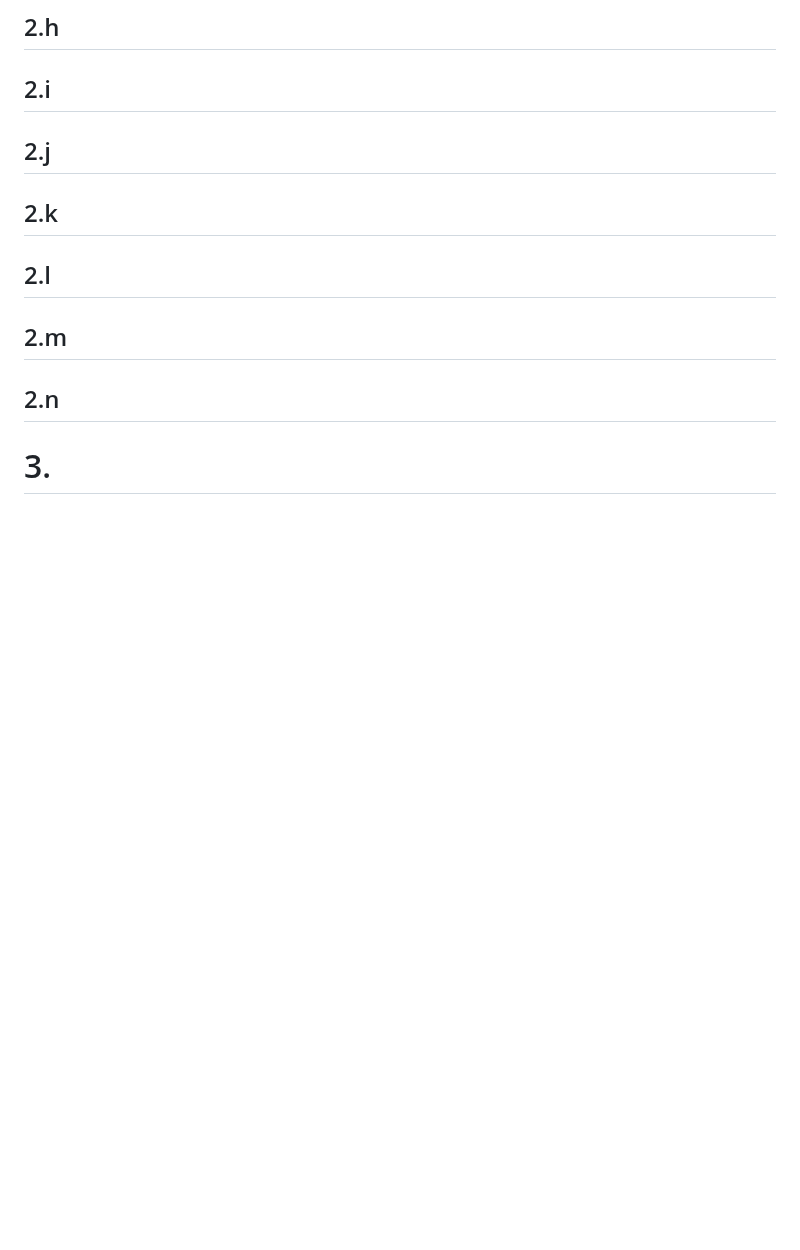
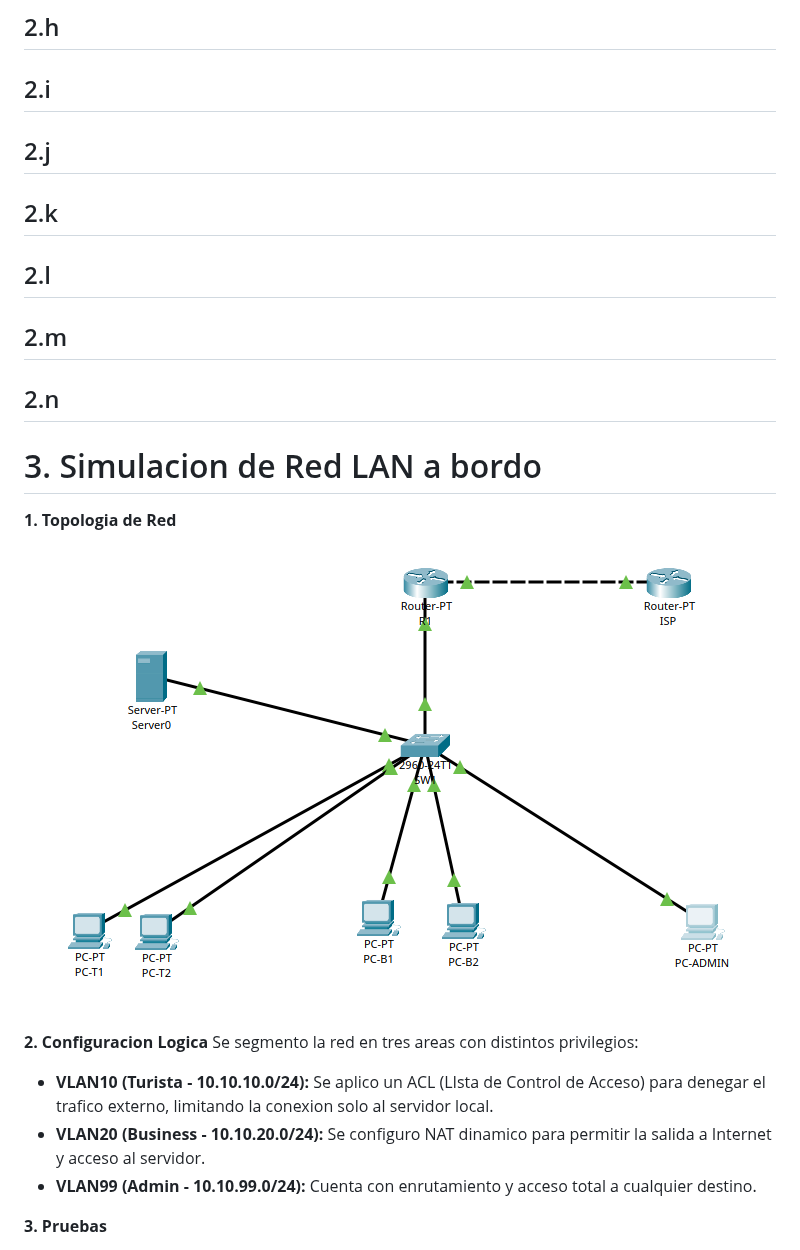
Before and after one commit to Redes-UNC/LAN-gustia, a Markdown page: TP4.md, the part around one of its changes. Drawn GitHub-style; pictures changed too: img/topologia.png (added); blank space fills up the shorter version.

```diff
--- a/TP4.md
+++ b/TP4.md
@@ -97,4 +97,17 @@
 
 ## 2.n
 
-# 3.
+# 3. Simulacion de Red LAN a bordo
+
+**1. Topologia de Red**
+
+![Nombre](./img/topologia.png)
+
+**2. Configuracion Logica**
+Se segmento la red en tres areas con distintos privilegios:
+* **VLAN10 (Turista - 10.10.10.0/24):** Se aplico un ACL (LIsta de Control de Acceso) para denegar el trafico externo, limitando la conexion solo al servidor local.
+* **VLAN20 (Business - 10.10.20.0/24):** Se configuro NAT dinamico para permitir la salida a Internet y acceso al servidor.
+* **VLAN99 (Admin - 10.10.99.0/24):** Cuenta con enrutamiento y acceso total a cualquier destino.
+
+**3. Pruebas**
+
```
Also changed, not shown: other parts of TP4.md (+15 -0 lines), img/Admin.png (added), img/Business1.png (added), img/Business2.png (added), img/Turista1.png (added), img/Turista2.png (added).
